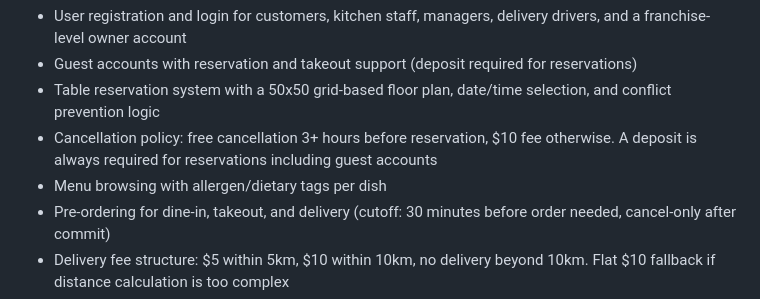
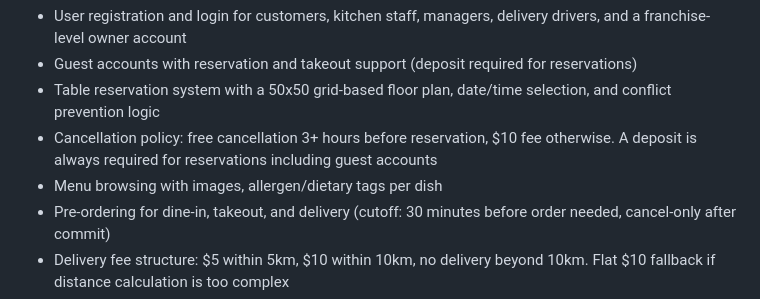
Before and after one commit to Web-Development-UAlberta/exsm-3943-3951-sp1-c-python-project-restaurant-scenario-python-project, a Markdown page: docs/Scope_doc.md, the part around the change. GitHub-like rendering.

```diff
--- a/docs/Scope_doc.md
+++ b/docs/Scope_doc.md
@@ -35,7 +35,7 @@ The Restaurant Franchise Reservation & Management System is a Python-based backe
 - Guest accounts with reservation and takeout support (deposit required for reservations)
 - Table reservation system with a 50x50 grid-based floor plan, date/time selection, and conflict prevention logic
 - Cancellation policy: free cancellation 3+ hours before reservation, $10 fee otherwise. A deposit is always required for reservations including guest accounts
-- Menu browsing with allergen/dietary tags per dish
+- Menu browsing with images, allergen/dietary tags per dish
 - Pre-ordering for dine-in, takeout, and delivery (cutoff: 30 minutes before order needed, cancel-only after commit)
 - Delivery fee structure: $5 within 5km, $10 within 10km, no delivery beyond 10km. Flat $10 fallback if distance calculation is too complex
 - Pseudo-payment processing: Visa and Mastercard only, always auto-approved
```
Also changed, not shown: docs/Design_doc.md (+2 -2 lines).
